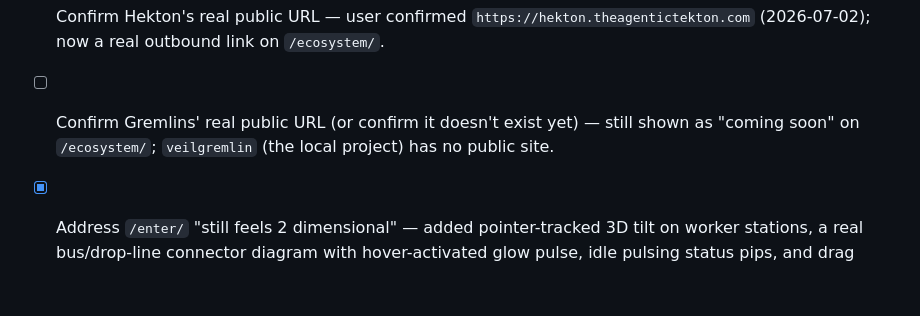
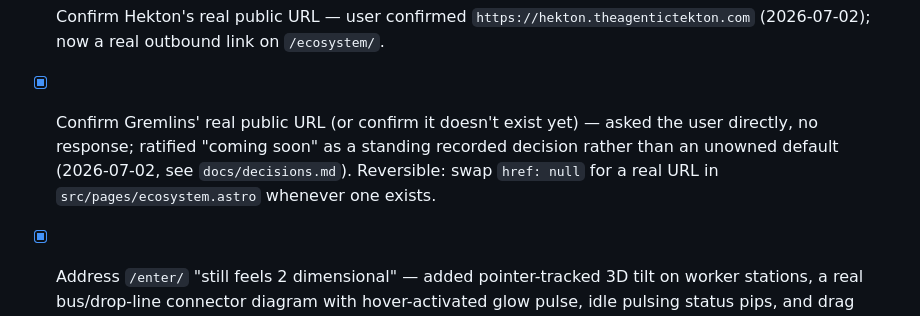
Before and after one commit to coderturtle/coderturtle-blog, a Markdown page: docs/next-actions.md, the part around the change. Rendered like a GitHub page; blank space fills up the shorter version.

```diff
--- a/docs/next-actions.md
+++ b/docs/next-actions.md
@@ -18,7 +18,7 @@
 - [x] Human-review the dark-first "gateway to the future" gateway direction — user confirmed the gateway is good (2026-07-02).
 - [x] Address `/enter/` still not landing for the user — replaced with an interactive workshop-floor scene (master turtle + labs/projects/workshops turtle stations) and moved Projects/Ecosystem content off the page entirely (2026-07-02).
 - [x] Confirm Hekton's real public URL — user confirmed `https://hekton.theagentictekton.com` (2026-07-02); now a real outbound link on `/ecosystem/`.
-- [ ] Confirm Gremlins' real public URL (or confirm it doesn't exist yet) — still shown as "coming soon" on `/ecosystem/`; `veilgremlin` (the local project) has no public site.
+- [x] Confirm Gremlins' real public URL (or confirm it doesn't exist yet) — asked the user directly, no response; ratified "coming soon" as a standing recorded decision rather than an unowned default (2026-07-02, see `docs/decisions.md`). Reversible: swap `href: null` for a real URL in `src/pages/ecosystem.astro` whenever one exists.
 - [x] Address `/enter/` "still feels 2 dimensional" — added pointer-tracked 3D tilt on worker stations, a real bus/drop-line connector diagram with hover-activated glow pulse, idle pulsing status pips, and drag interaction on the master turtle (2026-07-02). Not yet re-confirmed with the user.
 - [ ] Confirm the dark/glow palette/mood choice explicitly for `/enter/` and beyond — the user didn't respond to the original clarifying question; the gateway itself is confirmed good, worth a final check now that `/enter/` has also changed substantially.
 - [x] Supply real illustrated artwork for the worker turtle stations — user supplied `lab-turtle.png`/`project-turtle.png`/`workshop-turtle.png` (2026-07-02), now wired into `/enter/` via `astro:assets` (`src/assets/turtles/`), replacing the reused-Coderturtle-portrait placeholder for all three stations.
```
Also changed, not shown: docs/decisions.md (+4 -0 lines).
